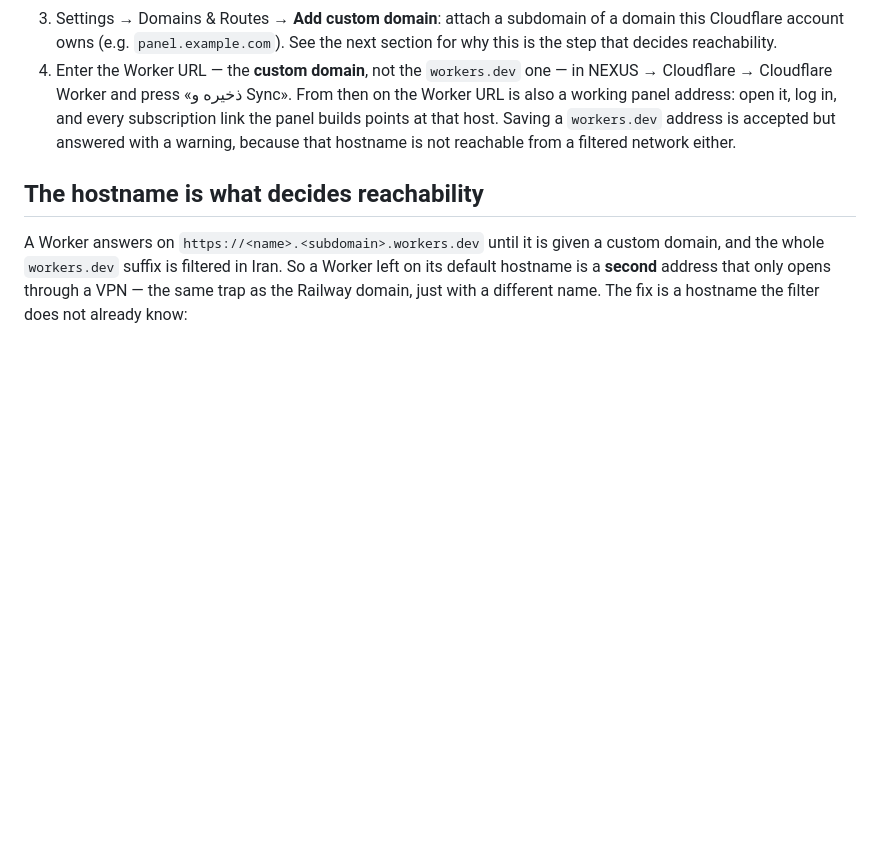
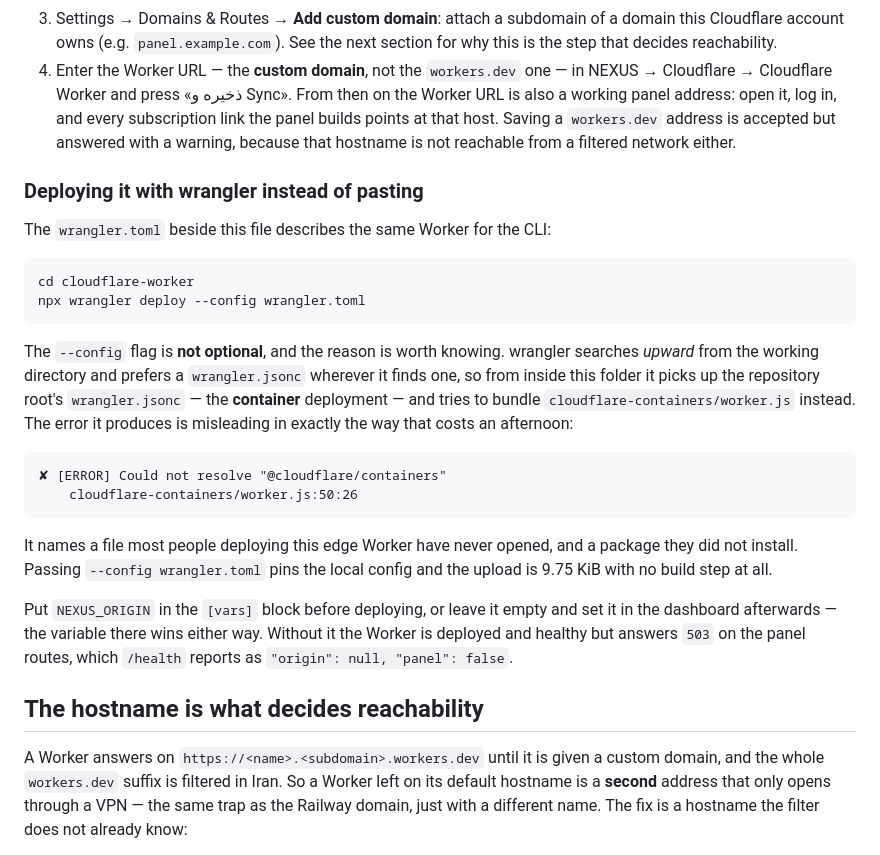
Before and after one commit to miladjahani/Mizetusi, a Markdown page: cloudflare-worker/README.md, the part around the change. Drawn GitHub-style; blank space fills up the shorter version.

Commit message:
Pin the edge Worker's CLI deploy, which the root config was silently shadowing
Deploying cloudflare-worker/ with wrangler looked like it needed a package that has
nothing to do with it:

  Could not resolve "@cloudflare/containers"
      cloudflare-containers/worker.js:50:26

The cause is wrangler searching upward from the working directory for a config and
preferring wrangler.jsonc, so from inside cloudflare-worker/ it found the repository
root's container deployment instead of the wrangler.toml sitting in the same folder.
The Worker itself was fine — `--config wrangler.toml` uploads 9.75 KiB with no build
step, and it is now live and answering /health, / being a 503 without an origin and an
unpublished /cdn/ path being a 404.

The README documented only the paste-into-the-dashboard flow, so the CLI path was left
with this trap for whoever tried it first.

🤖 Generated with Codebuff
Co-Authored-By: Codebuff <noreply@codebuff.com>

````diff
--- a/cloudflare-worker/README.md
+++ b/cloudflare-worker/README.md
@@ -41,6 +41,35 @@ There are two, and this pair of files is the first one:
    subscription link the panel builds points at that host. Saving a `workers.dev` address is
    accepted but answered with a warning, because that hostname is not reachable from a
    filtered network either.
+
+### Deploying it with wrangler instead of pasting
+
+The `wrangler.toml` beside this file describes the same Worker for the CLI:
+
+```bash
+cd cloudflare-worker
+npx wrangler deploy --config wrangler.toml
+```
+
+The `--config` flag is **not optional**, and the reason is worth knowing. wrangler searches
+*upward* from the working directory and prefers a `wrangler.jsonc` wherever it finds one, so from
+inside this folder it picks up the repository root's `wrangler.jsonc` — the **container**
+deployment — and tries to bundle `cloudflare-containers/worker.js` instead. The error it produces
+is misleading in exactly the way that costs an afternoon:
+
+```
+✘ [ERROR] Could not resolve "@cloudflare/containers"
+    cloudflare-containers/worker.js:50:26
+```
+
+It names a file most people deploying this edge Worker have never opened, and a package they
+did not install. Passing `--config wrangler.toml` pins the local config and the upload is 9.75 KiB
+with no build step at all.
+
+Put `NEXUS_ORIGIN` in the `[vars]` block before deploying, or leave it empty and set it in the
+dashboard afterwards — the variable there wins either way. Without it the Worker is deployed and
+healthy but answers `503` on the panel routes, which `/health` reports as
+`"origin": null, "panel": false`.
 
 ## The hostname is what decides reachability
 
````
